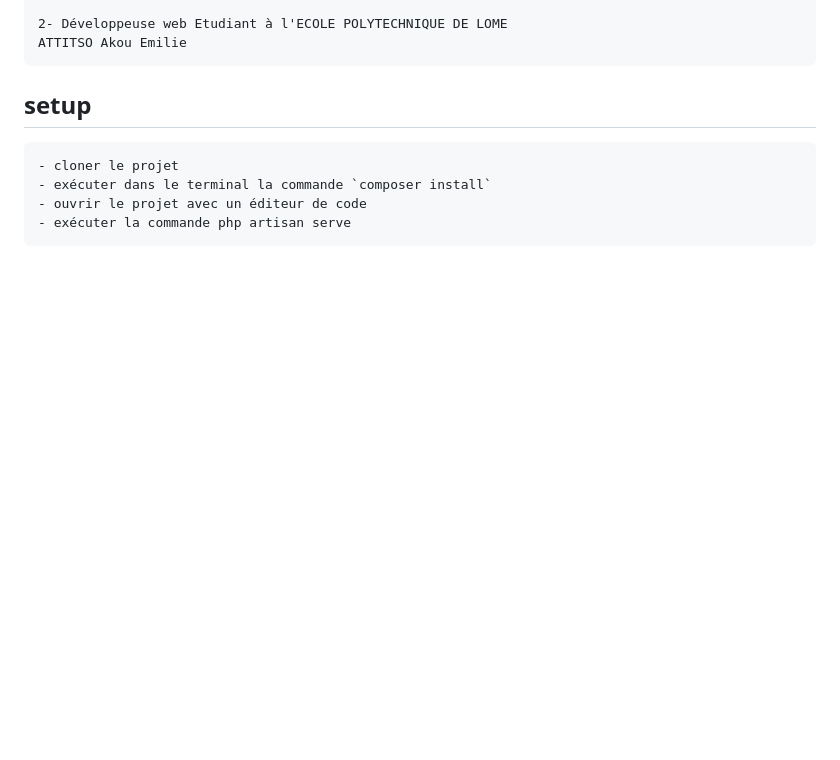
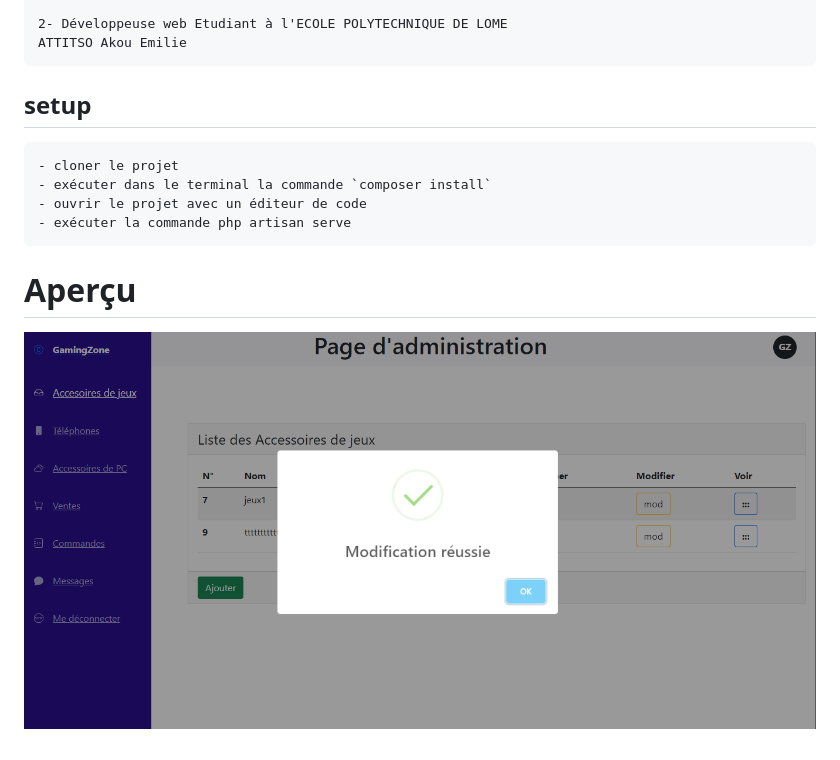
Before and after one commit to windev0/gamingZone, a Markdown page: README.md, the part around the change. Drawn GitHub-style; pictures changed too: image.png (added); blank space fills up the shorter version.

```diff
--- a/README.md
+++ b/README.md
@@ -27,3 +27,6 @@ Il s'agit d'un projet de mise en place d'une application web de gestion d'une bo
     - exécuter dans le terminal la commande `composer install`
     - ouvrir le projet avec un éditeur de code
     - exécuter la commande php artisan serve
+
+# Aperçu
+![apprçu de l'application web](image.png)
```
Also changed, not shown: 1 other file.
